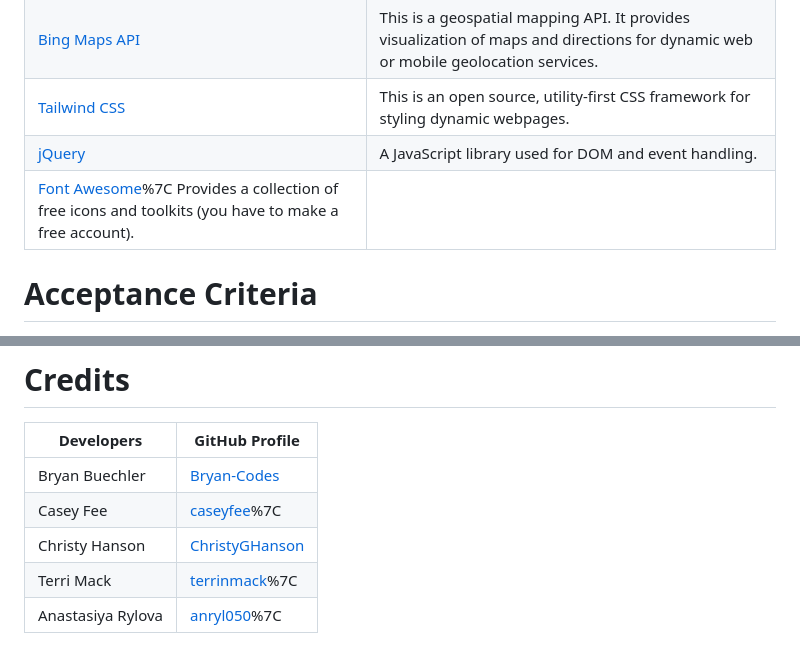
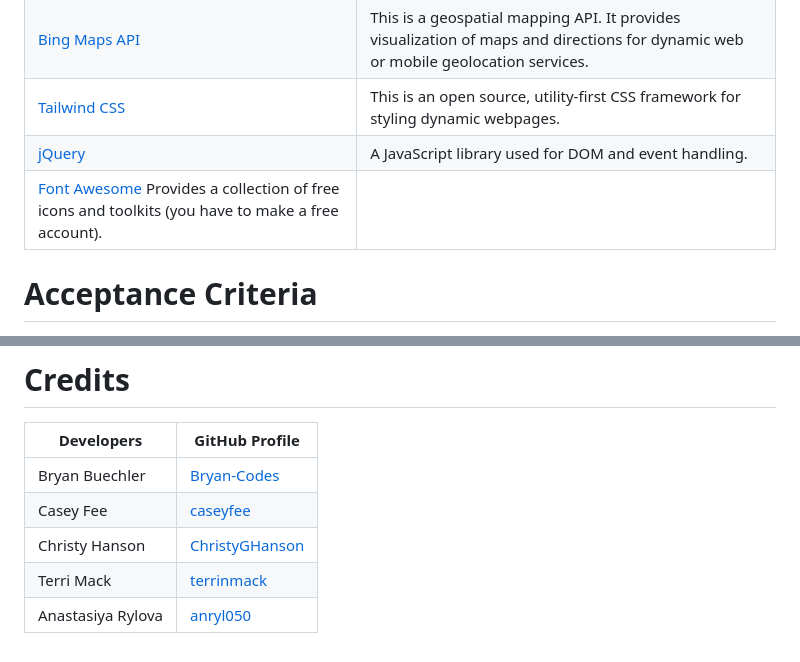
Before and after one commit to caseyfee/EventDash, a Markdown page: README.md, 2 parts joined by grey strips. Drawn GitHub-style.

```diff
--- a/README.md
+++ b/README.md
@@ -43,7 +43,7 @@ In addition to HTML, CSS, and JavaScript, we used the following technologies for
 | [Bing Maps API](https://learn.microsoft.com/en-us/bingmaps/) |  This is a geospatial mapping API. It provides visualization of maps and directions for dynamic web or mobile geolocation services. |
 | [Tailwind CSS](https://tailwindcss.com/) | This is an open source, utility-first CSS framework for styling dynamic webpages.|
 | [jQuery](https://jquery.com/) | A JavaScript library used for DOM and event handling. |
-| [Font Awesome](https://fontawesome.com/)%7C Provides a collection of free icons and toolkits (you have to make a free account). |
+| [Font Awesome](https://fontawesome.com/) Provides a collection of free icons and toolkits (you have to make a free account). |
 
 
 # Acceptance Criteria
@@ -68,7 +68,7 @@ In addition to HTML, CSS, and JavaScript, we used the following technologies for
 | Developers         | GitHub Profile|
 | -----------  | ----------- |
 |Bryan Buechler | [Bryan-Codes](https://github.com/Bryan-Codes)  |
-|Casey Fee|[caseyfee](https://github.com/caseyfee)%7C
+|Casey Fee|[caseyfee](https://github.com/caseyfee)
 |Christy Hanson |[ChristyGHanson](https://github.com/ChristyGHanson) |
-|Terri Mack |[terrinmack](https://github.com/terrinmack)%7C
-|Anastasiya Rylova|[anryl050](https://github.com/anryl050)%7C
+|Terri Mack |[terrinmack](https://github.com/terrinmack)
+|Anastasiya Rylova|[anryl050](https://github.com/anryl050)
```
